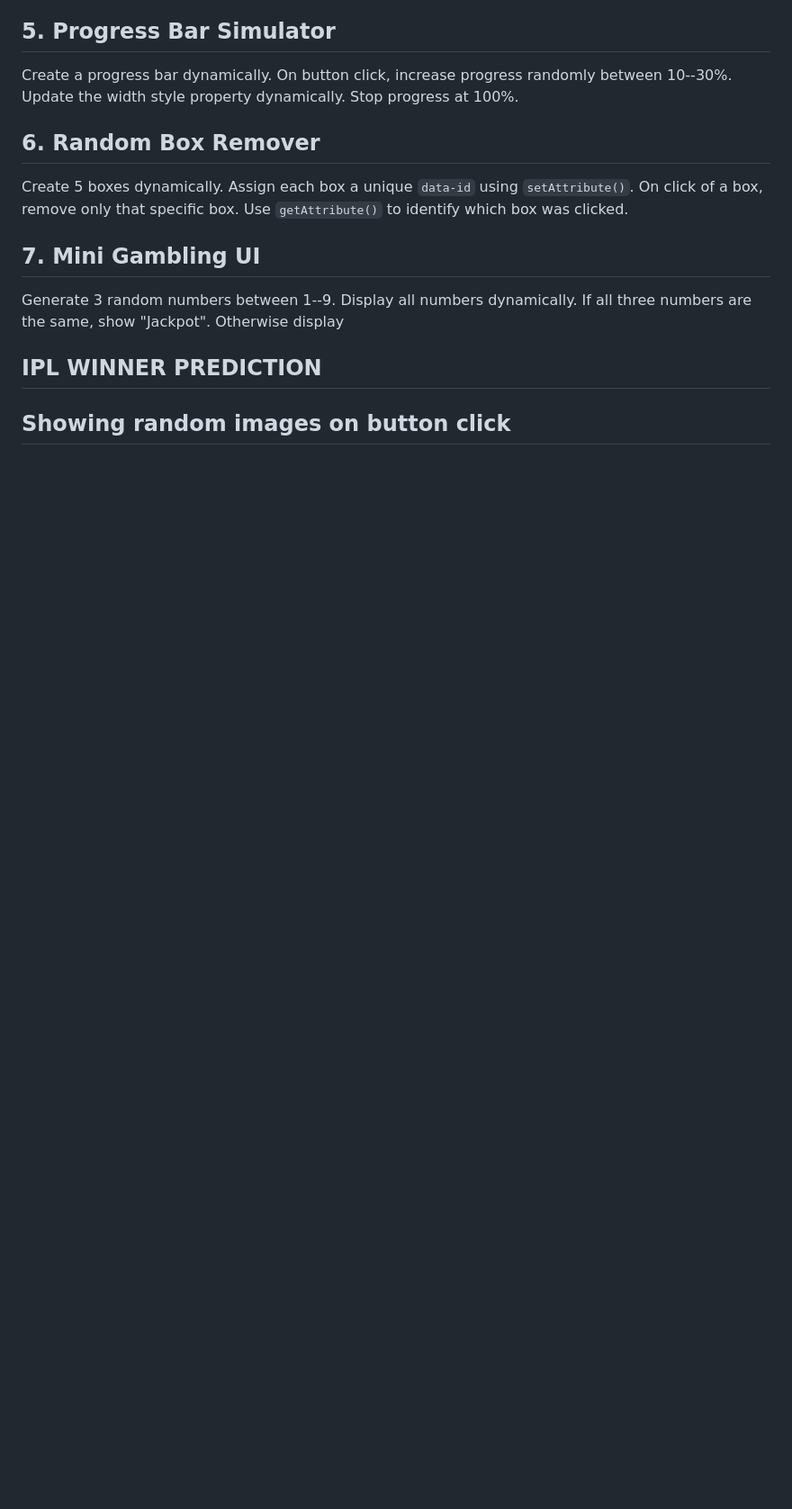
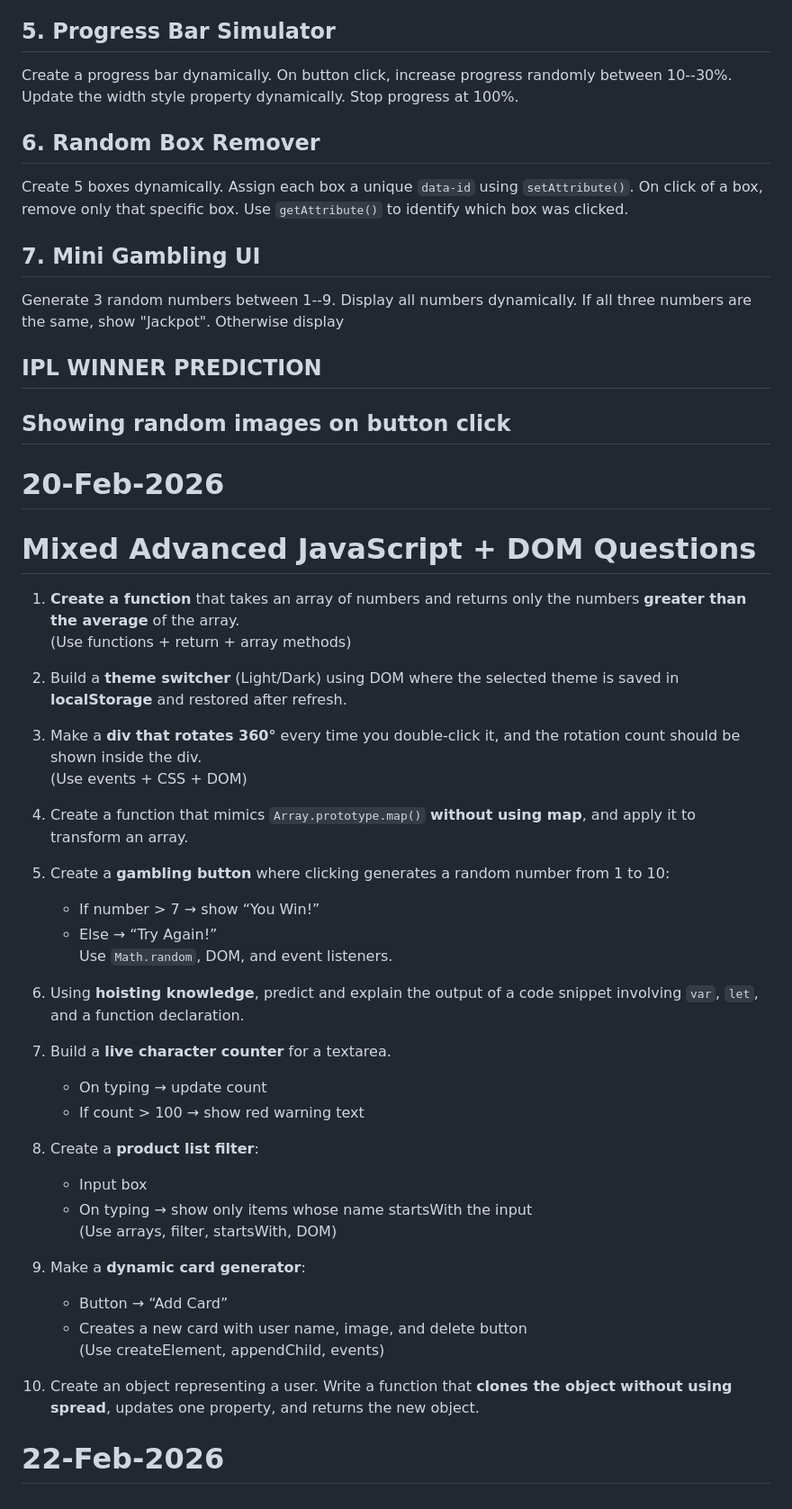
Before and after one commit to Kusumkatariaa/javascript-practice, a Markdown page: Kodex-dom.md, the part around the change. Shown at 90% size. Drawn GitHub-style; blank space fills up the shorter version.

Commit message:
advance dom questions

```diff
--- a/Kodex-dom.md
+++ b/Kodex-dom.md
@@ -175,3 +175,46 @@ If all three numbers are the same, show "Jackpot". Otherwise display
 
 
 ## Showing random images on button click
+
+
+# 20-Feb-2026
+
+# Mixed Advanced JavaScript + DOM Questions
+
+1. **Create a function** that takes an array of numbers and returns only the numbers **greater than the average** of the array.
+   (Use functions + return + array methods)
+
+2. Build a **theme switcher** (Light/Dark) using DOM where the selected theme is saved in **localStorage** and restored after refresh.
+
+3. Make a **div that rotates 360°** every time you double-click it, and the rotation count should be shown inside the div.
+   (Use events + CSS + DOM)
+
+4. Create a function that mimics `Array.prototype.map()` **without using map**, and apply it to transform an array.
+
+5. Create a **gambling button** where clicking generates a random number from 1 to 10:
+   - If number > 7 → show “You Win!”
+   - Else → “Try Again!”
+   Use `Math.random`, DOM, and event listeners.
+
+6. Using **hoisting knowledge**, predict and explain the output of a code snippet involving `var`, `let`, and a function declaration.
+
+7. Build a **live character counter** for a textarea.
+   - On typing → update count
+   - If count > 100 → show red warning text
+
+8. Create a **product list filter**:
+   - Input box
+   - On typing → show only items whose name startsWith the input
+   (Use arrays, filter, startsWith, DOM)
+
+9. Make a **dynamic card generator**:
+   - Button → “Add Card”
+   - Creates a new card with user name, image, and delete button
+   (Use createElement, appendChild, events)
+
+10. Create an object representing a user. Write a function that **clones the object without using spread**, updates one property, and returns the new object.
+
+
+
+
+# 22-Feb-2026
```
